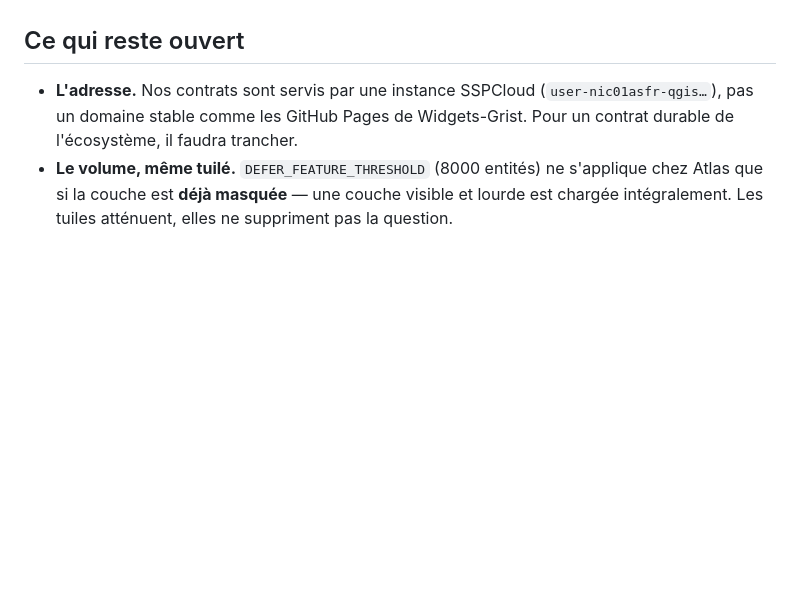
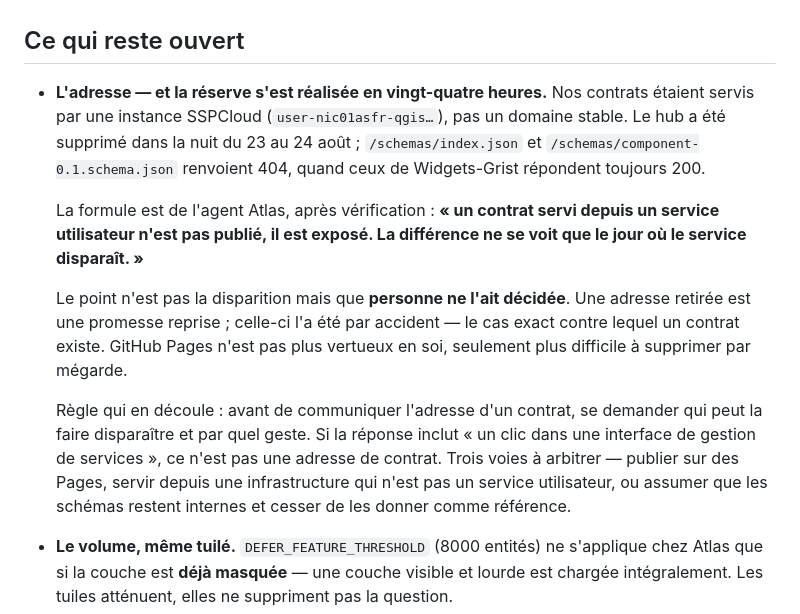
Before and after one commit to nic01asFr/Qgis-sspcloud, a Markdown page: docs/cadrage-composant-atlas.md, the part around the change. Drawn GitHub-style; blank space fills up the shorter version.

Commit message:
docs(contrats): publier un contrat, ou seulement l'exposer
La reserve posee hier en communiquant l'adresse de nos contrats a l'agent
Atlas -- « c'est l'adresse d'une instance SSPCloud, pas un domaine stable » --
s'est realisee en moins de vingt-quatre heures. Le hub a ete supprime dans la
nuit ; /schemas/index.json et /schemas/component-0.1.schema.json renvoient 404,
quand ceux de Widgets-Grist repondent toujours 200.

La formule est d'Atlas, apres verification : un contrat servi depuis un service
utilisateur n'est pas publie, il est expose. La difference ne se voit que le
jour ou le service disparait.

Le point n'est pas la disparition mais que personne ne l'ait decidee. J'ecrivais
il y a quelques heures qu'une adresse retiree est une promesse reprise, et
j'avais laisse la version 0.1 servie intacte pour cette raison. Elle a ete
reprise par accident -- le cas exact contre lequel un contrat existe. GitHub
Pages n'est pas plus vertueux en soi, seulement plus difficile a supprimer par
megarde.

Regle qui en decoule : avant de communiquer l'adresse d'un contrat, se demander
qui peut la faire disparaitre et par quel geste. Si la reponse inclut un clic
dans une interface de gestion de services, ce n'est pas une adresse de contrat.

Trois voies a arbitrer : publier sur des Pages, servir depuis une infrastructure
qui n'est pas un service utilisateur, ou assumer que les schemas restent
internes et cesser de les donner comme reference. La troisieme est defendable ;
communiquer une adresse qu'on sait fragile ne l'est pas.

Co-Authored-By: Claude Opus 5 (1M context) <noreply@anthropic.com>

```diff
--- a/docs/cadrage-composant-atlas.md
+++ b/docs/cadrage-composant-atlas.md
@@ -244,9 +244,28 @@ contrôles, les anciennes gardent leurs composants frères.
 
 ## Ce qui reste ouvert
 
-- **L'adresse.** Nos contrats sont servis par une instance SSPCloud
-  (`user-nic01asfr-qgis…`), pas un domaine stable comme les GitHub Pages de
-  Widgets-Grist. Pour un contrat durable de l'écosystème, il faudra trancher.
+- **L'adresse — et la réserve s'est réalisée en vingt-quatre heures.** Nos
+  contrats étaient servis par une instance SSPCloud (`user-nic01asfr-qgis…`),
+  pas un domaine stable. Le hub a été supprimé dans la nuit du 23 au 24 août ;
+  `/schemas/index.json` et `/schemas/component-0.1.schema.json` renvoient 404,
+  quand ceux de Widgets-Grist répondent toujours 200.
+
+  La formule est de l'agent Atlas, après vérification : **« un contrat servi
+  depuis un service utilisateur n'est pas publié, il est exposé. La différence
+  ne se voit que le jour où le service disparaît. »**
+
+  Le point n'est pas la disparition mais que **personne ne l'ait décidée**. Une
+  adresse retirée est une promesse reprise ; celle-ci l'a été par accident — le
+  cas exact contre lequel un contrat existe. GitHub Pages n'est pas plus
+  vertueux en soi, seulement plus difficile à supprimer par mégarde.
+
+  Règle qui en découle : avant de communiquer l'adresse d'un contrat, se
+  demander qui peut la faire disparaître et par quel geste. Si la réponse
+  inclut « un clic dans une interface de gestion de services », ce n'est pas
+  une adresse de contrat. Trois voies à arbitrer — publier sur des Pages,
+  servir depuis une infrastructure qui n'est pas un service utilisateur, ou
+  assumer que les schémas restent internes et cesser de les donner comme
+  référence.
 - **Le volume, même tuilé.** `DEFER_FEATURE_THRESHOLD` (8000 entités) ne
   s'applique chez Atlas que si la couche est **déjà masquée** — une couche
   visible et lourde est chargée intégralement. Les tuiles atténuent, elles ne
```
